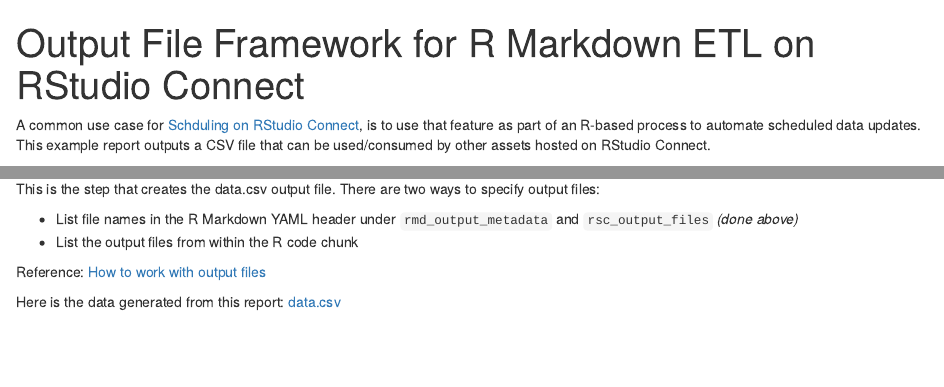
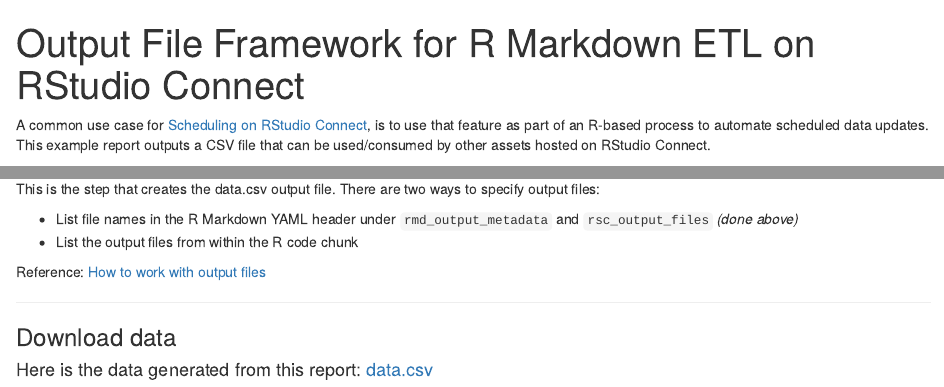
Before and after one commit to kellobri/basic-rmd-output-files, an R Markdown document (report-update/basic-output.Rmd): the page in a window 1100 px wide, from its top, and a second part further down, joined at a grey line. Rendered offline with R 4.5, knitr and Pandoc, with nearby package versions; code that draws random numbers runs with fixed seeds of ours; some code elsewhere in the file could not run offline.

Commit message:
fix typo, format change

````diff
--- a/report-update/basic-output.Rmd
+++ b/report-update/basic-output.Rmd
@@ -10,7 +10,7 @@
 knitr::opts_chunk$set(echo = TRUE)
 ```
 
-A common use case for [Schduling on RStudio Connect](https://docs.rstudio.com/connect/user/r-markdown-schedule.html), is to use that feature as part of an R-based process to automate scheduled data updates. This example report outputs a CSV file that can be used/consumed by other assets hosted on RStudio Connect.
+A common use case for [Scheduling on RStudio Connect](https://docs.rstudio.com/connect/user/r-markdown-schedule.html), is to use that feature as part of an R-based process to automate scheduled data updates. This example report outputs a CSV file that can be used/consumed by other assets hosted on RStudio Connect.
 
 ## R Markdown Output Metadata and Output Files
 
@@ -56,4 +56,8 @@
 
 Reference: [How to work with output files](https://docs.rstudio.com/connect/user/r-markdown.html#how-to-work-with-output-files)
 
-Here is the data generated from this report: [data.csv](data.csv)
+---
+
+### Download data
+
+#### Here is the data generated from this report: [data.csv](data.csv)
````
